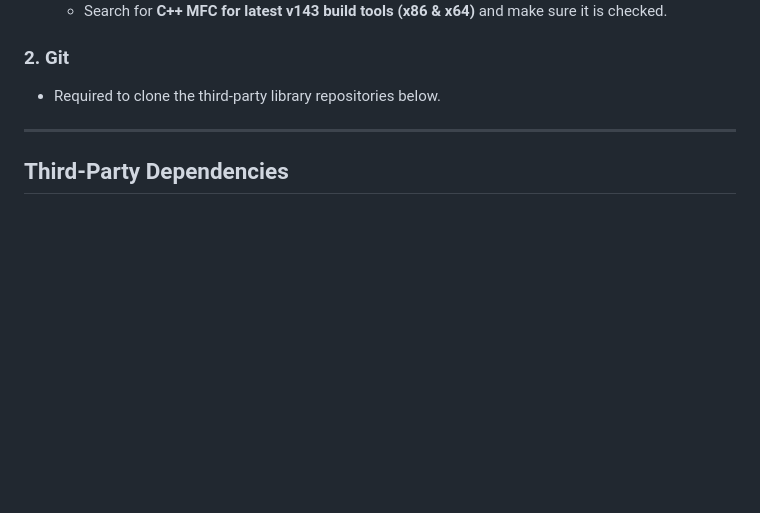
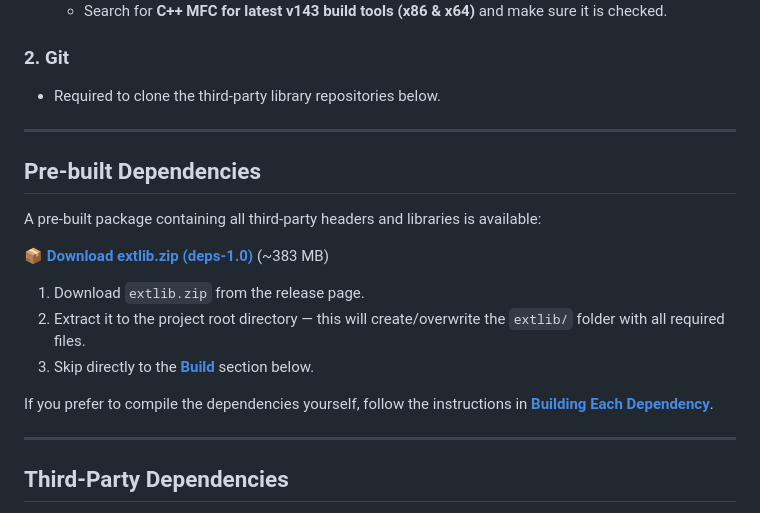
Before and after one commit to ixnehc/LazyBug-Copilot, a Markdown page: doc/buildnotes.md, the part around the change. GitHub-like rendering; blank space fills up the shorter version.

Commit message:
Add pre-built deps download link to buildnotes

```diff
--- a/doc/buildnotes.md
+++ b/doc/buildnotes.md
@@ -19,6 +19,20 @@ This document explains how to set up the development environment and build **Laz
 ### 2. Git
 
 - Required to clone the third-party library repositories below.
+
+---
+
+## Pre-built Dependencies
+
+A pre-built package containing all third-party headers and libraries is available:
+
+📦 **[Download extlib.zip (deps-1.0)](https://github.com/ixnehc/LazyBug-Copilot/releases/tag/deps-1.0)** (~383 MB)
+
+1. Download `extlib.zip` from the release page.
+2. Extract it to the project root directory — this will create/overwrite the `extlib/` folder with all required files.
+3. Skip directly to the **[Build](#build)** section below.
+
+If you prefer to compile the dependencies yourself, follow the instructions in **[Building Each Dependency](#building-each-dependency)**.
 
 ---
 
```
